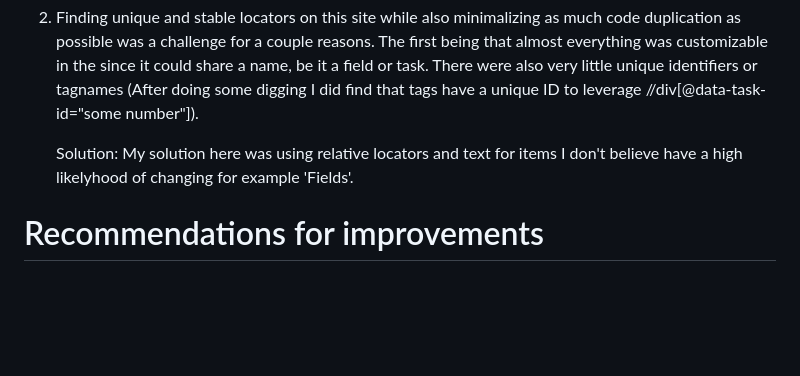
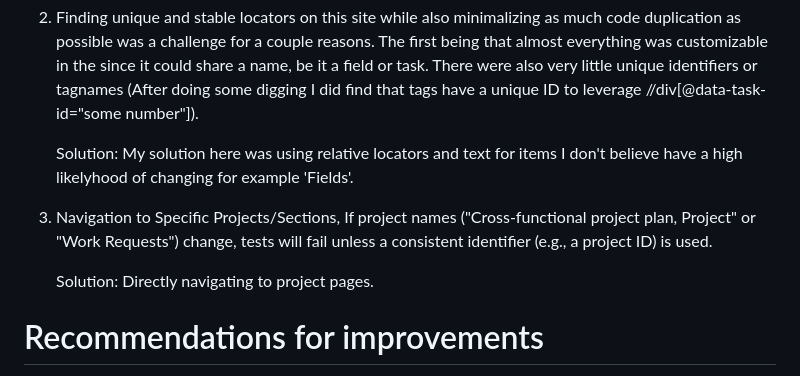
Before and after one commit to barrelll/loopqa-playwright, a Markdown page: Readme.md, the part around the change. GitHub-like rendering; blank space fills up the shorter version.

```diff
--- a/Readme.md
+++ b/Readme.md
@@ -31,6 +31,10 @@ npx playwright test
 
      Solution: My solution here was using relative locators and text for items I don't believe have a high likelyhood of changing for example 'Fields'.
 
+3. Navigation to Specific Projects/Sections, If project names ("Cross-functional project plan, Project" or "Work Requests") change, tests will fail unless a consistent identifier (e.g., a project ID) is used.
+
+     Solution: Directly navigating to project pages.
+
 # Recommendations for improvements
 The current solution uses json files as input, this could potentially be sped up by using a MongoDB to feed the TC blobs. The DB could include an interface for creating test scenario's as well.
 
```
